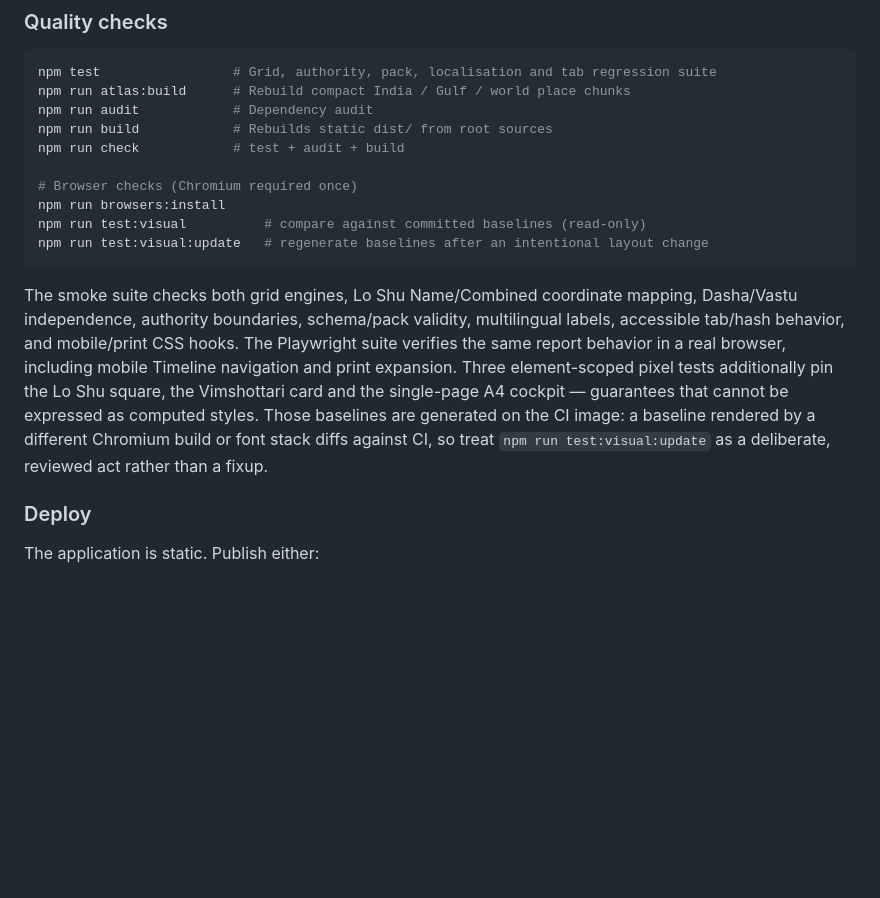
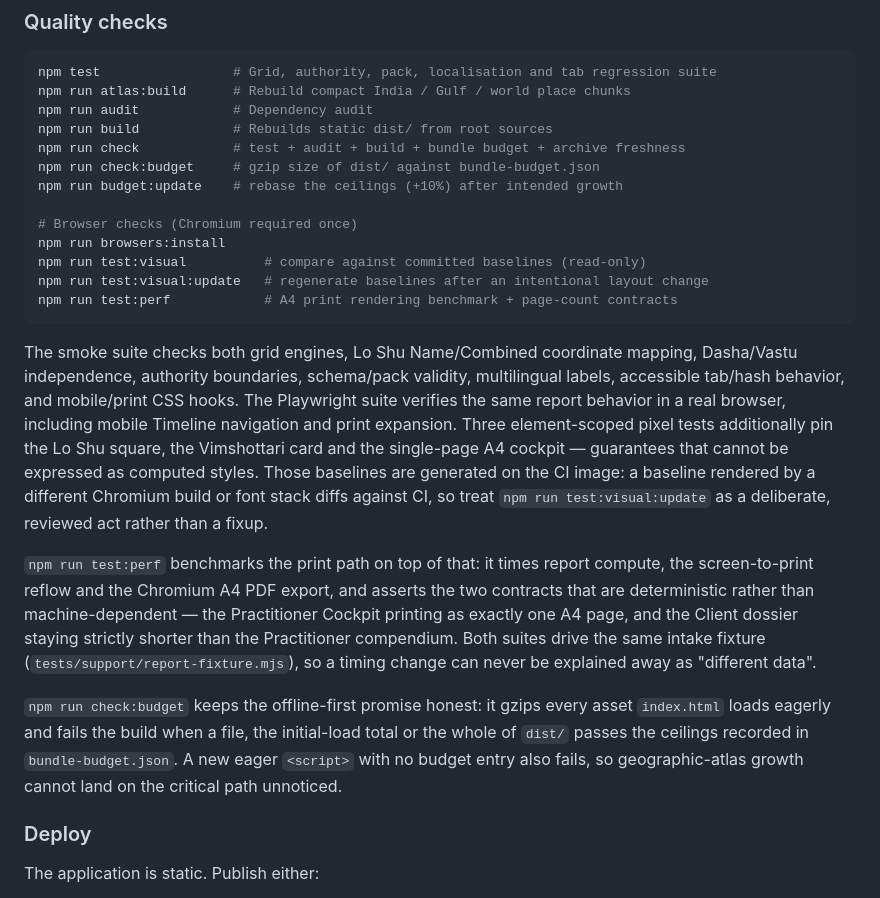
Before and after one commit to RRWalia/numerovastu-360, a Markdown page: README.md, the part around the change. Drawn GitHub-style; blank space fills up the shorter version.

Commit message:
Document the bundle budget and the A4 print benchmark in the release gate
Co-authored-by: arena-agent <297053741+arena-agent@users.noreply.github.com>

````diff
--- a/README.md
+++ b/README.md
@@ -703,12 +703,15 @@ npm test                 # Grid, authority, pack, localisation and tab regressio
 npm run atlas:build      # Rebuild compact India / Gulf / world place chunks
 npm run audit            # Dependency audit
 npm run build            # Rebuilds static dist/ from root sources
-npm run check            # test + audit + build
+npm run check            # test + audit + build + bundle budget + archive freshness
+npm run check:budget     # gzip size of dist/ against bundle-budget.json
+npm run budget:update    # rebase the ceilings (+10%) after intended growth
 
 # Browser checks (Chromium required once)
 npm run browsers:install
 npm run test:visual          # compare against committed baselines (read-only)
 npm run test:visual:update   # regenerate baselines after an intentional layout change
+npm run test:perf            # A4 print rendering benchmark + page-count contracts
 ```
 
 The smoke suite checks both grid engines, Lo Shu Name/Combined coordinate
@@ -721,6 +724,20 @@ single-page A4 cockpit — guarantees that cannot be expressed as computed style
 Those baselines are generated on the CI image: a baseline rendered by a
 different Chromium build or font stack diffs against CI, so treat
 `npm run test:visual:update` as a deliberate, reviewed act rather than a fixup.
+
+`npm run test:perf` benchmarks the print path on top of that: it times report
+compute, the screen-to-print reflow and the Chromium A4 PDF export, and
+asserts the two contracts that are deterministic rather than machine-dependent
+— the Practitioner Cockpit printing as exactly one A4 page, and the Client
+dossier staying strictly shorter than the Practitioner compendium. Both suites
+drive the same intake fixture (`tests/support/report-fixture.mjs`), so a
+timing change can never be explained away as "different data".
+
+`npm run check:budget` keeps the offline-first promise honest: it gzips every
+asset `index.html` loads eagerly and fails the build when a file, the
+initial-load total or the whole of `dist/` passes the ceilings recorded in
+`bundle-budget.json`. A new eager `<script>` with no budget entry also fails,
+so geographic-atlas growth cannot land on the critical path unnoticed.
 
 ### Deploy
 
````
Also changed, not shown: CONTRIBUTING.md (+8 -1 lines), QUALITY_AUDIT.md (+54 -2 lines).
